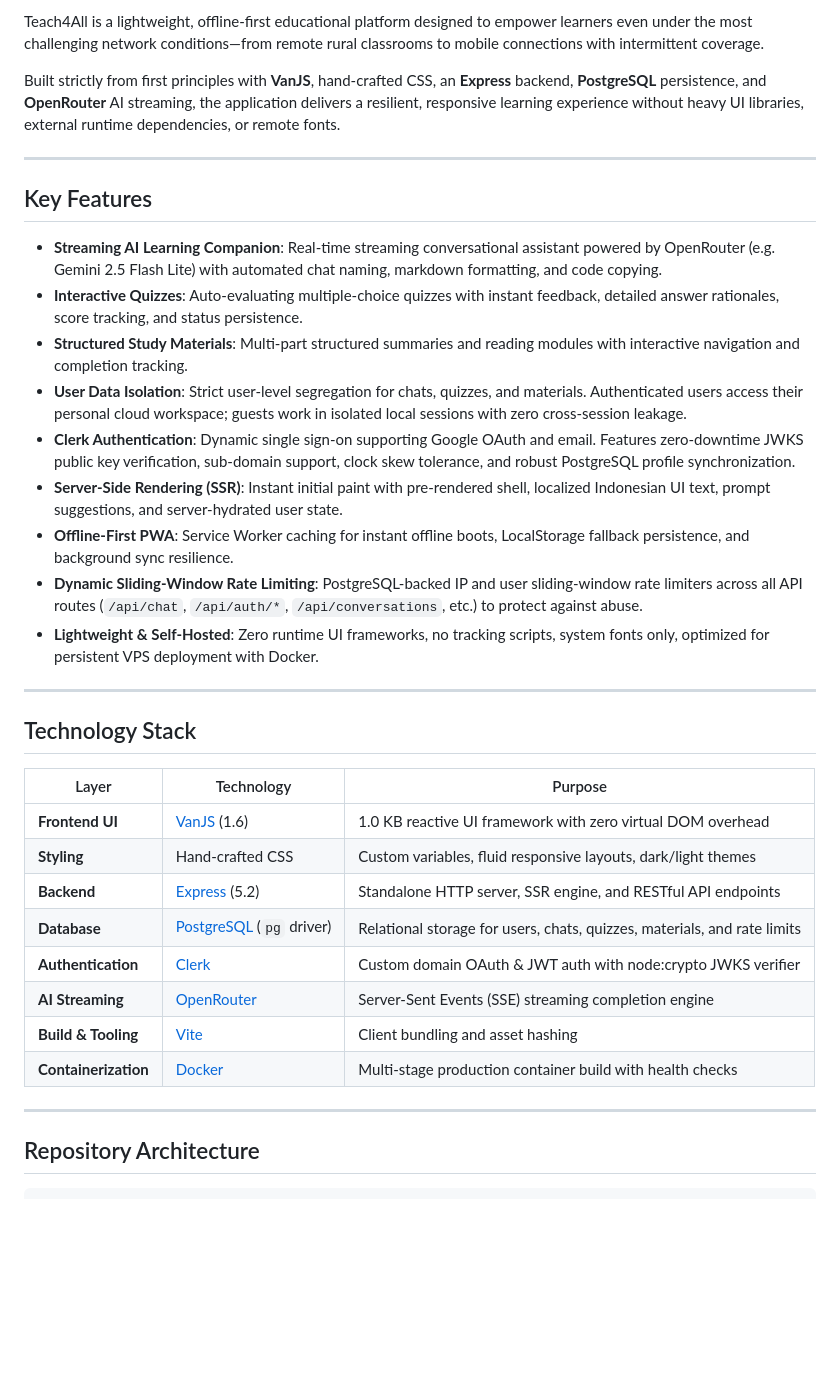
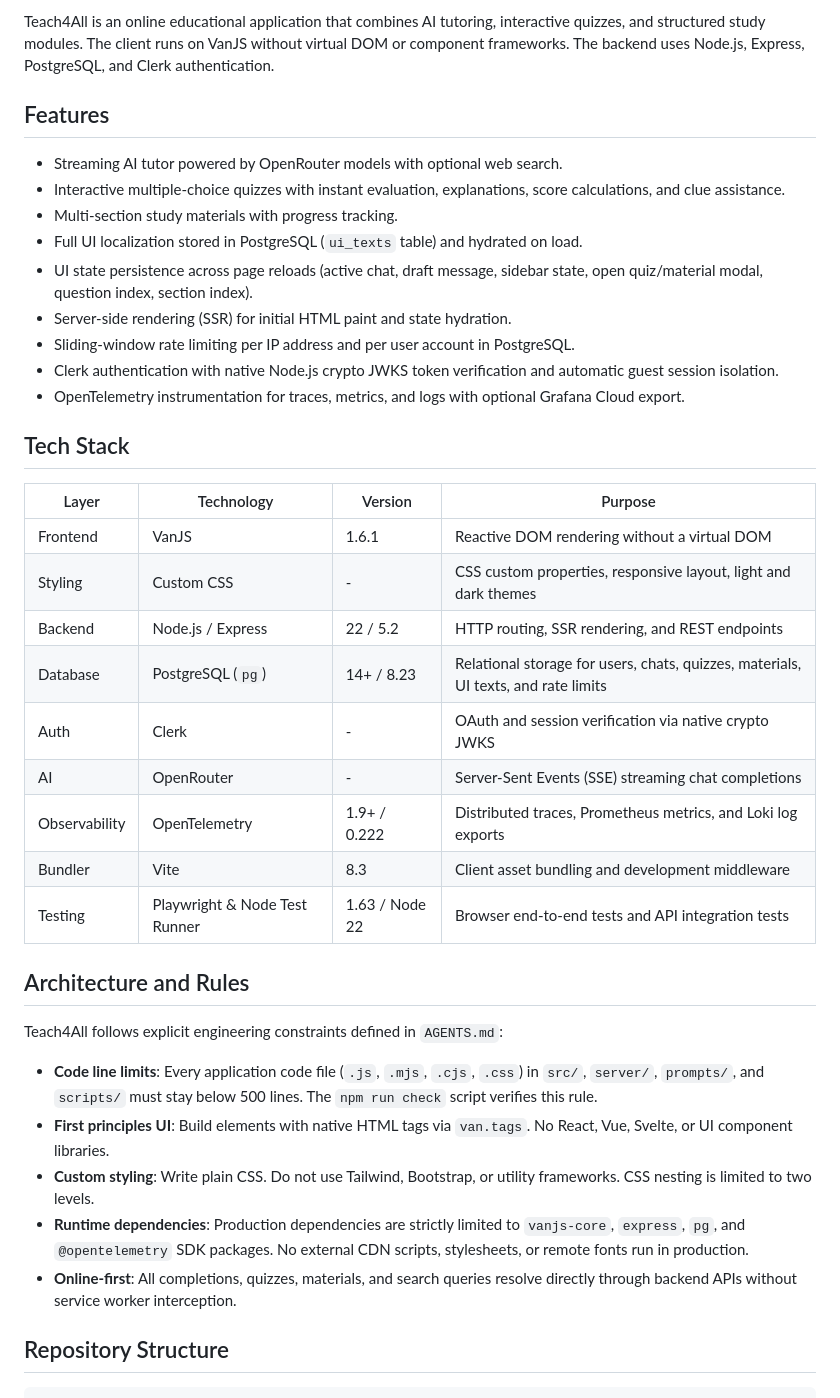
Before and after one commit to Ahnaf-icprpl/Teach4All-App, a Markdown page: README.md, the part around one of its changes. GitHub-like rendering; blank space fills up the shorter version.

````diff
--- a/README.md
+++ b/README.md
@@ -8,39 +11,42 @@
 
-Teach4All is a lightweight, offline-first educational platform designed to empower learners even under the most challenging network conditions—from remote rural classrooms to mobile connections with intermittent coverage.
+Teach4All is an online educational application that combines AI tutoring, interactive quizzes, and structured study modules. The client runs on VanJS without virtual DOM or component frameworks. The backend uses Node.js, Express, PostgreSQL, and Clerk authentication.
 
-Built strictly from first principles with **VanJS**, hand-crafted CSS, an **Express** backend, **PostgreSQL** persistence, and **OpenRouter** AI streaming, the application delivers a resilient, responsive learning experience without heavy UI libraries, external runtime dependencies, or remote fonts.
+## Features
 
----
+- Streaming AI tutor powered by OpenRouter models with optional web search.
+- Interactive multiple-choice quizzes with instant evaluation, explanations, score calculations, and clue assistance.
+- Multi-section study materials with progress tracking.
+- Full UI localization stored in PostgreSQL (`ui_texts` table) and hydrated on load.
+- UI state persistence across page reloads (active chat, draft message, sidebar state, open quiz/material modal, question index, section index).
+- Server-side rendering (SSR) for initial HTML paint and state hydration.
+- Sliding-window rate limiting per IP address and per user account in PostgreSQL.
+- Clerk authentication with native Node.js crypto JWKS token verification and automatic guest session isolation.
+- OpenTelemetry instrumentation for traces, metrics, and logs with optional Grafana Cloud export.
 
-## Key Features
+## Tech Stack
 
-- **Streaming AI Learning Companion**: Real-time streaming conversational assistant powered by OpenRouter (e.g. Gemini 2.5 Flash Lite) with automated chat naming, markdown formatting, and code copying.
-- **Interactive Quizzes**: Auto-evaluating multiple-choice quizzes with instant feedback, detailed answer rationales, score tracking, and status persistence.
-- **Structured Study Materials**: Multi-part structured summaries and reading modules with interactive navigation and completion tracking.
-- **User Data Isolation**: Strict user-level segregation for chats, quizzes, and materials. Authenticated users access their personal cloud workspace; guests work in isolated local sessions with zero cross-session leakage.
-- **Clerk Authentication**: Dynamic single sign-on supporting Google OAuth and email. Features zero-downtime JWKS public key verification, sub-domain support, clock skew tolerance, and robust PostgreSQL profile synchronization.
-- **Server-Side Rendering (SSR)**: Instant initial paint with pre-rendered shell, localized Indonesian UI text, prompt suggestions, and server-hydrated user state.
-- **Offline-First PWA**: Service Worker caching for instant offline boots, LocalStorage fallback persistence, and background sync resilience.
-- **Dynamic Sliding-Window Rate Limiting**: PostgreSQL-backed IP and user sliding-window rate limiters across all API routes (`/api/chat`, `/api/auth/*`, `/api/conversations`, etc.) to protect against abuse.
-- **Lightweight & Self-Hosted**: Zero runtime UI frameworks, no tracking scripts, system fonts only, optimized for persistent VPS deployment with Docker.
+| Layer | Technology | Version | Purpose |
+|---|---|---|---|
+| Frontend | VanJS | 1.6.1 | Reactive DOM rendering without a virtual DOM |
+| Styling | Custom CSS | - | CSS custom properties, responsive layout, light and dark themes |
+| Backend | Node.js / Express | 22 / 5.2 | HTTP routing, SSR rendering, and REST endpoints |
+| Database | PostgreSQL (`pg`) | 14+ / 8.23 | Relational storage for users, chats, quizzes, materials, UI texts, and rate limits |
+| Auth | Clerk | - | OAuth and session verification via native crypto JWKS |
+| AI | OpenRouter | - | Server-Sent Events (SSE) streaming chat completions |
+| Observability | OpenTelemetry | 1.9+ / 0.222 | Distributed traces, Prometheus metrics, and Loki log exports |
+| Bundler | Vite | 8.3 | Client asset bundling and development middleware |
+| Testing | Playwright & Node Test Runner | 1.63 / Node 22 | Browser end-to-end tests and API integration tests |
 
----
+## Architecture and Rules
 
-## Technology Stack
+Teach4All follows explicit engineering constraints defined in `AGENTS.md`:
 
-| Layer | Technology | Purpose |
-|---|---|---|
-| **Frontend UI** | [VanJS](https://vanjs.org/) (1.6) | 1.0 KB reactive UI framework with zero virtual DOM overhead |
-| **Styling** | Hand-crafted CSS | Custom variables, fluid responsive layouts, dark/light themes |
-| **Backend** | [Express](https://expressjs.com/) (5.2) | Standalone HTTP server, SSR engine, and RESTful API endpoints |
-| **Database** | [PostgreSQL](https://www.postgresql.org/) (`pg` driver) | Relational storage for users, chats, quizzes, materials, and rate limits |
-| **Authentication** | [Clerk](https://clerk.com/) | Custom domain OAuth & JWT auth with node:crypto JWKS verifier |
-| **AI Streaming** | [OpenRouter](https://openrouter.ai/) | Server-Sent Events (SSE) streaming completion engine |
-| **Build & Tooling** | [Vite](https://vitejs.dev/) | Client bundling and asset hashing |
-| **Containerization**| [Docker](https://www.docker.com/) | Multi-stage production container build with health checks |
+- **Code line limits**: Every application code file (`.js`, `.mjs`, `.cjs`, `.css`) in `src/`, `server/`, `prompts/`, and `scripts/` must stay below 500 lines. The `npm run check` script verifies this rule.
+- **First principles UI**: Build elements with native HTML tags via `van.tags`. No React, Vue, Svelte, or UI component libraries.
+- **Custom styling**: Write plain CSS. Do not use Tailwind, Bootstrap, or utility frameworks. CSS nesting is limited to two levels.
+- **Runtime dependencies**: Production dependencies are strictly limited to `vanjs-core`, `express`, `pg`, and `@opentelemetry` SDK packages. No external CDN scripts, stylesheets, or remote fonts run in production.
+- **Online-first**: All completions, quizzes, materials, and search queries resolve directly through backend APIs without service worker interception.
 
----
-
-## Repository Architecture
+## Repository Structure
 
 ```
````
Also changed, not shown: other parts of README.md (+107 -160 lines).
